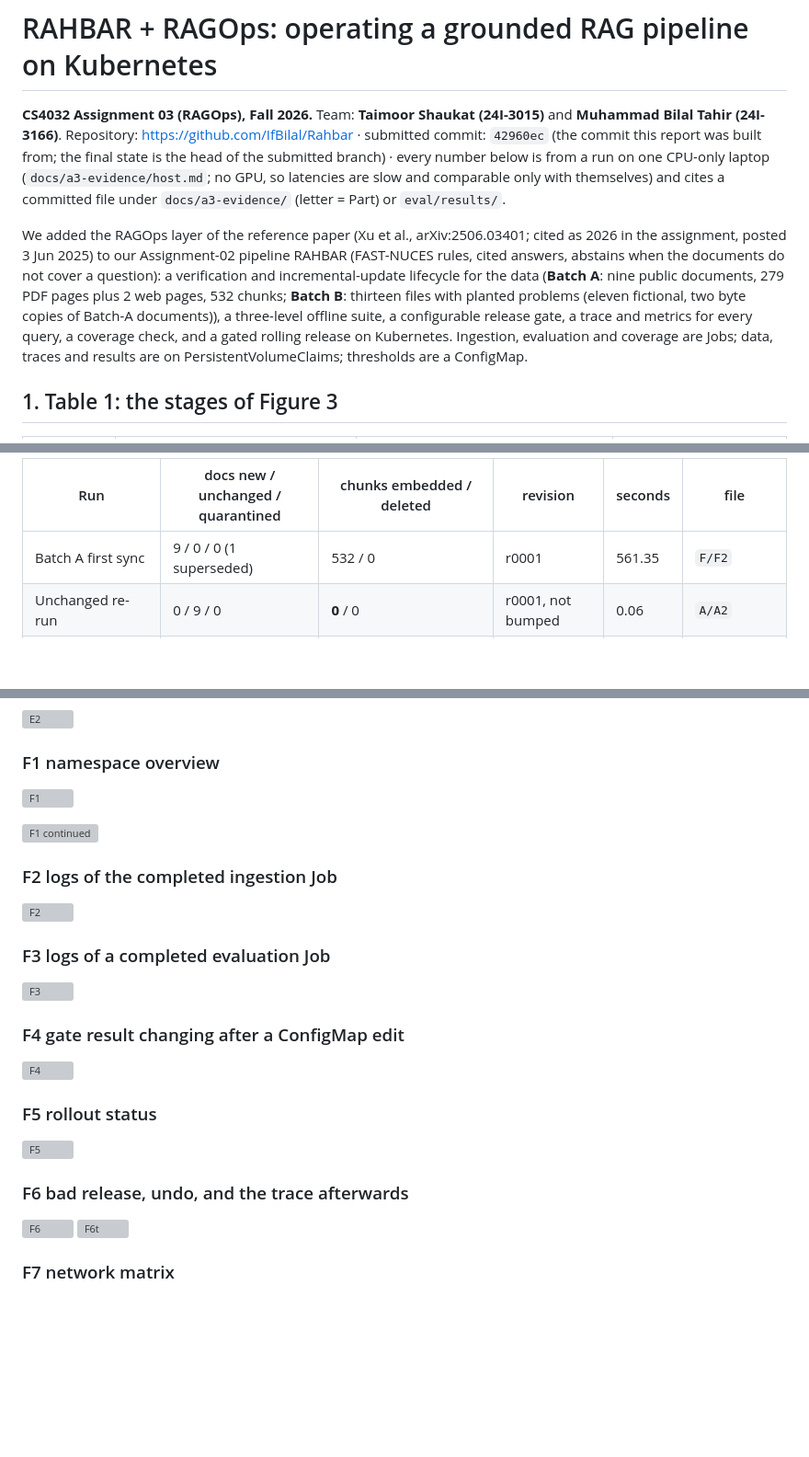
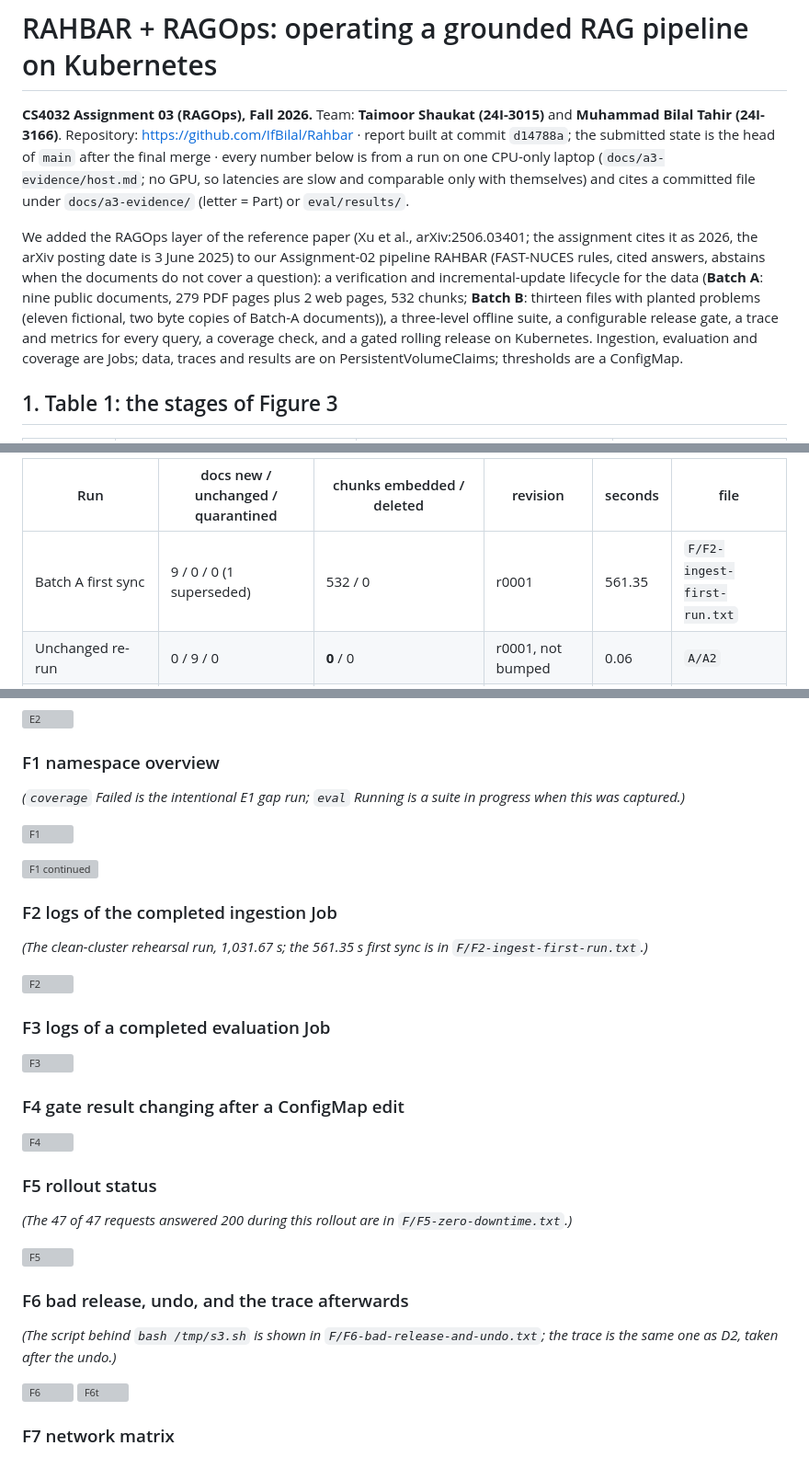
Before and after one commit to IfBilal/Rahbar, a Markdown page: docs/a3-report/report.md, 3 parts joined by grey strips. Shown at 92% size. GitHub-like rendering; blank space fills up the shorter version; grey boxes are pictures that could not be loaded.

```diff
--- a/docs/a3-report/report.md
+++ b/docs/a3-report/report.md
@@ -1,9 +1,9 @@
 # RAHBAR + RAGOps: operating a grounded RAG pipeline on Kubernetes
 
 **CS4032 Assignment 03 (RAGOps), Fall 2026.** Team: **Taimoor Shaukat (24I-3015)** and **Muhammad Bilal Tahir (24I-3166)**.
-Repository: <https://github.com/IfBilal/Rahbar> · submitted commit: `42960ec` (the commit this report was built from; the final state is the head of the submitted branch) · every number below is from a run on one CPU-only laptop (`docs/a3-evidence/host.md`; no GPU, so latencies are slow and comparable only with themselves) and cites a committed file under `docs/a3-evidence/` (letter = Part) or `eval/results/`.
+Repository: <https://github.com/IfBilal/Rahbar> · report built at commit `d14788a`; the submitted state is the head of `main` after the final merge · every number below is from a run on one CPU-only laptop (`docs/a3-evidence/host.md`; no GPU, so latencies are slow and comparable only with themselves) and cites a committed file under `docs/a3-evidence/` (letter = Part) or `eval/results/`.
 
-We added the RAGOps layer of the reference paper (Xu et al., arXiv:2506.03401; cited as 2026 in the assignment, posted 3 Jun 2025) to our Assignment-02 pipeline RAHBAR (FAST-NUCES rules, cited answers, abstains when the documents do not cover a question): a verification and incremental-update lifecycle for the data (**Batch A**: nine public documents, 279 PDF pages plus 2 web pages, 532 chunks; **Batch B**: thirteen files with planted problems (eleven fictional, two byte copies of Batch-A documents)), a three-level offline suite, a configurable release gate, a trace and metrics for every query, a coverage check, and a gated rolling release on Kubernetes. Ingestion, evaluation and coverage are Jobs; data, traces and results are on PersistentVolumeClaims; thresholds are a ConfigMap.
+We added the RAGOps layer of the reference paper (Xu et al., arXiv:2506.03401; the assignment cites it as 2026, the arXiv posting date is 3 June 2025) to our Assignment-02 pipeline RAHBAR (FAST-NUCES rules, cited answers, abstains when the documents do not cover a question): a verification and incremental-update lifecycle for the data (**Batch A**: nine public documents, 279 PDF pages plus 2 web pages, 532 chunks; **Batch B**: thirteen files with planted problems (eleven fictional, two byte copies of Batch-A documents)), a three-level offline suite, a configurable release gate, a trace and metrics for every query, a coverage check, and a gated rolling release on Kubernetes. Ingestion, evaluation and coverage are Jobs; data, traces and results are on PersistentVolumeClaims; thresholds are a ConfigMap.
 
 ## 1. Table 1: the stages of Figure 3
 
@@ -48,7 +48,7 @@ Failures by check, first Batch-B run: completeness 4, uniqueness 3, quality 1, r
 
 | Run | docs new / unchanged / quarantined | chunks embedded / deleted | revision | seconds | file |
 |---|---|---|---|---|---|
-| Batch A first sync | 9 / 0 / 0 (1 superseded) | 532 / 0 | r0001 | 561.35 | `F/F2` |
+| Batch A first sync | 9 / 0 / 0 (1 superseded) | 532 / 0 | r0001 | 561.35 | `F/F2-ingest-first-run.txt` |
 | Unchanged re-run | 0 / 9 / 0 | **0** / 0 | r0001, not bumped | 0.06 | `A/A2` |
 | Batch B sync | 6 / 9 / 6 (1 superseded) | 26 in each of 2 indexes / 0 | r0002 (532 to 558 chunks) | 42.13 | `A/A1-sync-batch-b.txt` |
 | B13 later run | 0 / 15 / 1 | 0 / 0 | n/a | n/a | `A/A1b` |
@@ -232,11 +232,15 @@ Each shows the command and its output; raw text is next to each in `docs/a3-evid
 ![E2](../a3-evidence/E/screenshots/E2-coverage-after-round2.png)
 
 ### F1 namespace overview
+*(`coverage` Failed is the intentional E1 gap run; `eval` Running is a suite in progress when this was captured.)*
+
 ![F1](../a3-evidence/F/screenshots/F1-namespace-overview-1.png)
 
 ![F1 continued](../a3-evidence/F/screenshots/F1-namespace-overview-2.png)
 
 ### F2 logs of the completed ingestion Job
+*(The clean-cluster rehearsal run, 1,031.67 s; the 561.35 s first sync is in `F/F2-ingest-first-run.txt`.)*
+
 ![F2](../a3-evidence/F/screenshots/F2-ingest-job-full-log.png)
 
 ### F3 logs of a completed evaluation Job
@@ -246,9 +250,13 @@ Each shows the command and its output; raw text is next to each in `docs/a3-evid
 ![F4](../a3-evidence/F/screenshots/F4-configmap-edit-flips-gate.png)
 
 ### F5 rollout status
+*(The 47 of 47 requests answered 200 during this rollout are in `F/F5-zero-downtime.txt`.)*
+
 ![F5](../a3-evidence/F/screenshots/F5-release-rollout.png)
 
 ### F6 bad release, undo, and the trace afterwards
+*(The script behind `bash /tmp/s3.sh` is shown in `F/F6-bad-release-and-undo.txt`; the trace is the same one as D2, taken after the undo.)*
+
 ![F6](../a3-evidence/F/screenshots/F6-bad-release-and-undo.png)
 ![F6t](../a3-evidence/F/screenshots/F6-trace-after-undo.png)
 
```
Also changed, not shown: other parts of docs/a3-report/report.md (+8 -8 lines), corpus/batch-b/README.md (+1 -1 lines), docs/a3-evidence/synthetic-spot-check.md (+1 -1 lines), docs/a3-report/fig-candidates.png, 2 other files.
